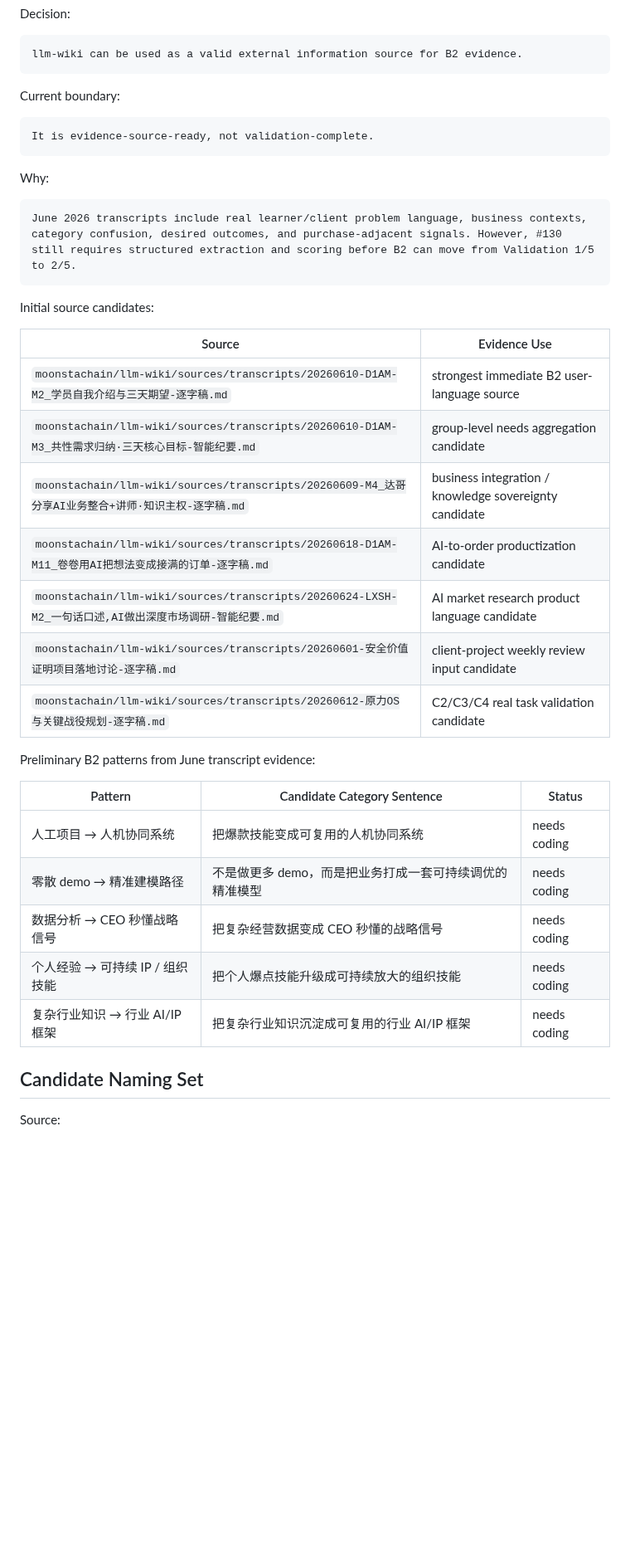
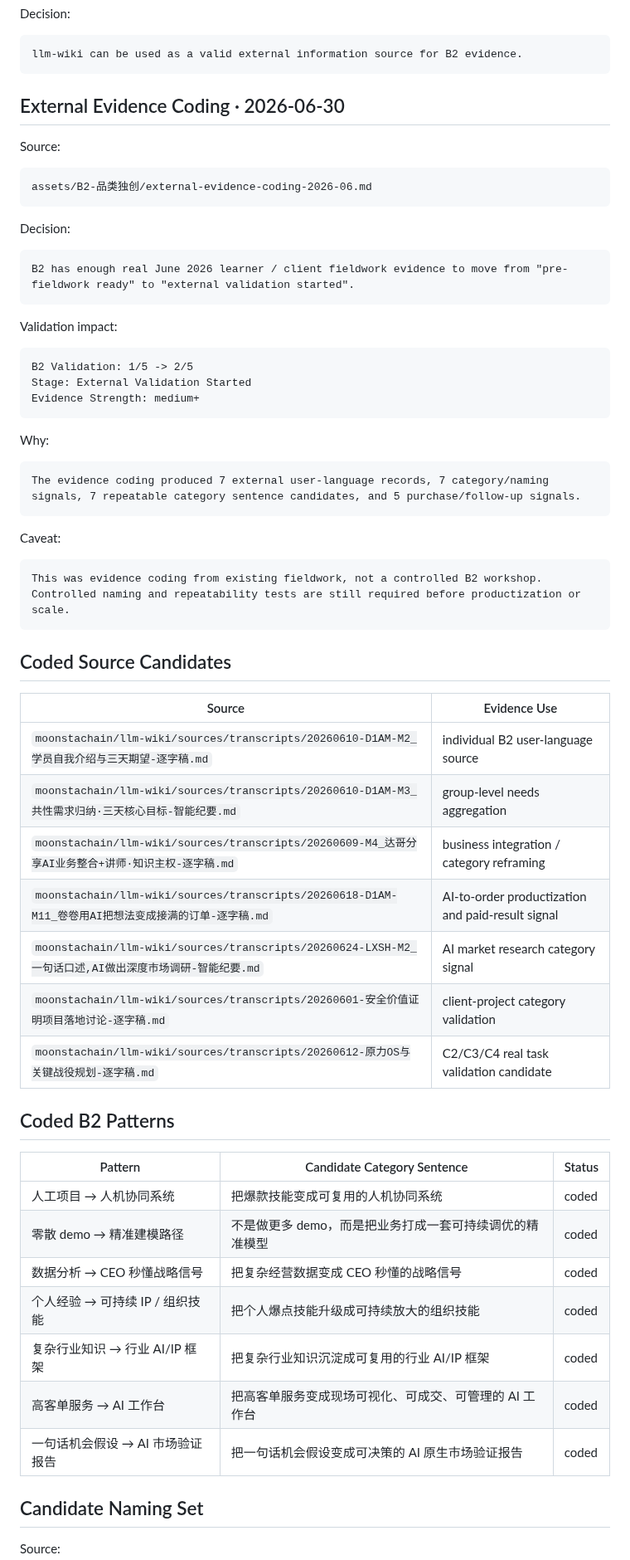
Before and after one commit to moonstachain/yuanli-strategy-soul, a Markdown page: assets/B2-品类独创/validation-records.md, the part around one of its changes. Shown at 83% size. GitHub-like rendering; blank space fills up the shorter version.

Commit message:
Promote B2 validation to external validation started after evidence coding

````diff
--- a/assets/B2-品类独创/validation-records.md
+++ b/assets/B2-品类独创/validation-records.md
@@ -53,39 +54,63 @@ Decision:
 llm-wiki can be used as a valid external information source for B2 evidence.
 ```
 
-Current boundary:
+## External Evidence Coding · 2026-06-30
+
+Source:
 
 ```text
-It is evidence-source-ready, not validation-complete.
+assets/B2-品类独创/external-evidence-coding-2026-06.md
+```
+
+Decision:
+
+```text
+B2 has enough real June 2026 learner / client fieldwork evidence to move from "pre-fieldwork ready" to "external validation started".
+```
+
+Validation impact:
+
+```text
+B2 Validation: 1/5 -> 2/5
+Stage: External Validation Started
+Evidence Strength: medium+
 ```
 
 Why:
 
 ```text
-June 2026 transcripts include real learner/client problem language, business contexts, category confusion, desired outcomes, and purchase-adjacent signals. However, #130 still requires structured extraction and scoring before B2 can move from Validation 1/5 to 2/5.
+The evidence coding produced 7 external user-language records, 7 category/naming signals, 7 repeatable category sentence candidates, and 5 purchase/follow-up signals.
 ```
 
-Initial source candidates:
+Caveat:
+
+```text
+This was evidence coding from existing fieldwork, not a controlled B2 workshop. Controlled naming and repeatability tests are still required before productization or scale.
+```
+
+## Coded Source Candidates
 
 | Source | Evidence Use |
 |---|---|
-| `moonstachain/llm-wiki/sources/transcripts/20260610-D1AM-M2_学员自我介绍与三天期望-逐字稿.md` | strongest immediate B2 user-language source |
-| `moonstachain/llm-wiki/sources/transcripts/20260610-D1AM-M3_共性需求归纳·三天核心目标-智能纪要.md` | group-level needs aggregation candidate |
-| `moonstachain/llm-wiki/sources/transcripts/20260609-M4_达哥分享AI业务整合+讲师·知识主权-逐字稿.md` | business integration / knowledge sovereignty candidate |
-| `moonstachain/llm-wiki/sources/transcripts/20260618-D1AM-M11_卷卷用AI把想法变成接满的订单-逐字稿.md` | AI-to-order productization candidate |
-| `moonstachain/llm-wiki/sources/transcripts/20260624-LXSH-M2_一句话口述,AI做出深度市场调研-智能纪要.md` | AI market research product language candidate |
-| `moonstachain/llm-wiki/sources/transcripts/20260601-安全价值证明项目落地讨论-逐字稿.md` | client-project weekly review input candidate |
+| `moonstachain/llm-wiki/sources/transcripts/20260610-D1AM-M2_学员自我介绍与三天期望-逐字稿.md` | individual B2 user-language source |
+| `moonstachain/llm-wiki/sources/transcripts/20260610-D1AM-M3_共性需求归纳·三天核心目标-智能纪要.md` | group-level needs aggregation |
+| `moonstachain/llm-wiki/sources/transcripts/20260609-M4_达哥分享AI业务整合+讲师·知识主权-逐字稿.md` | business integration / category reframing |
+| `moonstachain/llm-wiki/sources/transcripts/20260618-D1AM-M11_卷卷用AI把想法变成接满的订单-逐字稿.md` | AI-to-order productization and paid-result signal |
+| `moonstachain/llm-wiki/sources/transcripts/20260624-LXSH-M2_一句话口述,AI做出深度市场调研-智能纪要.md` | AI market research category signal |
+| `moonstachain/llm-wiki/sources/transcripts/20260601-安全价值证明项目落地讨论-逐字稿.md` | client-project category validation |
 | `moonstachain/llm-wiki/sources/transcripts/20260612-原力OS与关键战役规划-逐字稿.md` | C2/C3/C4 real task validation candidate |
 
-Preliminary B2 patterns from June transcript evidence:
+## Coded B2 Patterns
 
 | Pattern | Candidate Category Sentence | Status |
 |---|---|---|
-| 人工项目 → 人机协同系统 | 把爆款技能变成可复用的人机协同系统 | needs coding |
-| 零散 demo → 精准建模路径 | 不是做更多 demo，而是把业务打成一套可持续调优的精准模型 | needs coding |
-| 数据分析 → CEO 秒懂战略信号 | 把复杂经营数据变成 CEO 秒懂的战略信号 | needs coding |
-| 个人经验 → 可持续 IP / 组织技能 | 把个人爆点技能升级成可持续放大的组织技能 | needs coding |
-| 复杂行业知识 → 行业 AI/IP 框架 | 把复杂行业知识沉淀成可复用的行业 AI/IP 框架 | needs coding |
+| 人工项目 → 人机协同系统 | 把爆款技能变成可复用的人机协同系统 | coded |
+| 零散 demo → 精准建模路径 | 不是做更多 demo，而是把业务打成一套可持续调优的精准模型 | coded |
+| 数据分析 → CEO 秒懂战略信号 | 把复杂经营数据变成 CEO 秒懂的战略信号 | coded |
+| 个人经验 → 可持续 IP / 组织技能 | 把个人爆点技能升级成可持续放大的组织技能 | coded |
+| 复杂行业知识 → 行业 AI/IP 框架 | 把复杂行业知识沉淀成可复用的行业 AI/IP 框架 | coded |
+| 高客单服务 → AI 工作台 | 把高客单服务变成现场可视化、可成交、可管理的 AI 工作台 | coded |
+| 一句话机会假设 → AI 市场验证报告 | 把一句话机会假设变成可决策的 AI 原生市场验证报告 | coded |
 
 ## Candidate Naming Set
 
````
Also changed, not shown: other parts of assets/B2-品类独创/validation-records.md (+37 -33 lines).
